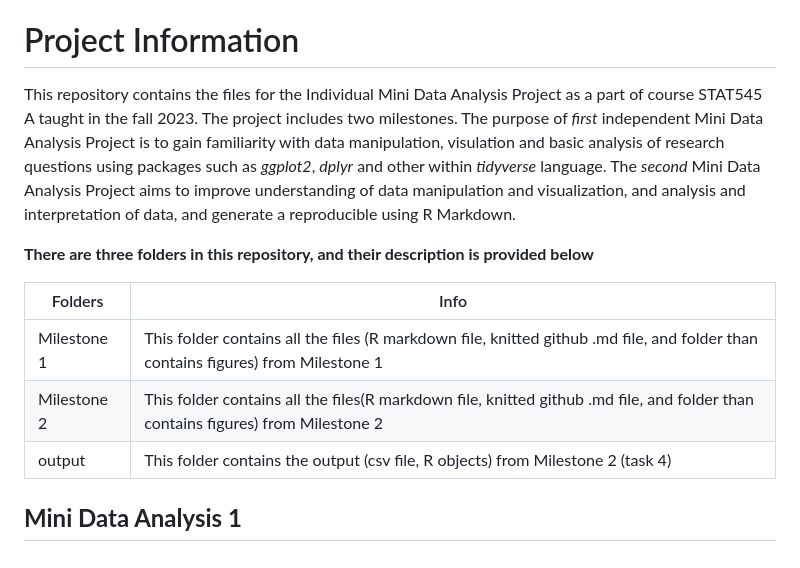
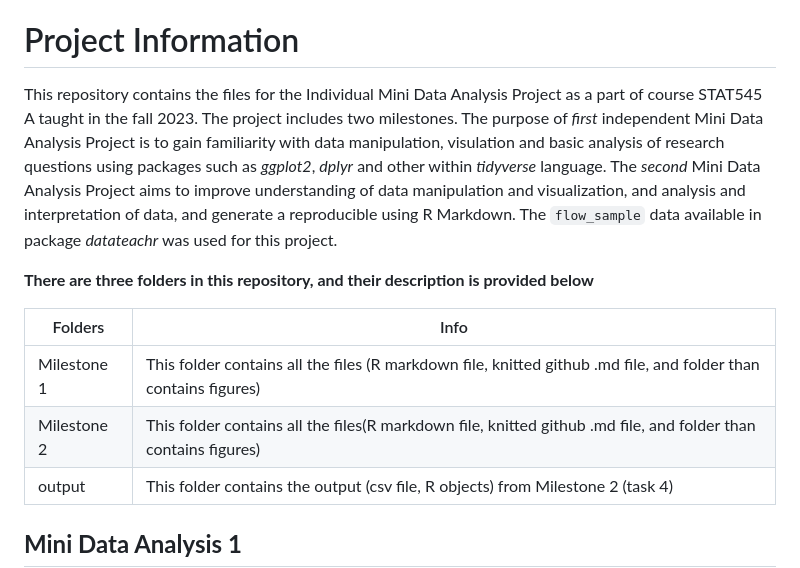
Before and after one commit to stat545ubc-2023/Gopal-Khanal-Mini-Data-Analysis, a Markdown page: README.md, the part around one of its changes. Rendered like a GitHub page.

```diff
--- a/README.md
+++ b/README.md
@@ -3,14 +3,14 @@ Gopal Khanal \
 2023-10-24
 
 # Project Information
-This repository contains the files for the Individual Mini Data Analysis Project as a part of course STAT545 A taught in the fall 2023. The project includes two milestones. The purpose of *first* independent Mini Data Analysis Project is to gain familiarity with data manipulation, visulation and basic analysis of research questions using packages such as *ggplot2*, *dplyr* and other within *tidyverse* language. The *second* Mini Data Analysis Project aims to improve understanding of data manipulation and visualization, and analysis and interpretation of data, and generate a reproducible using R Markdown.
+This repository contains the files for the Individual Mini Data Analysis Project as a part of course STAT545 A taught in the fall 2023. The project includes two milestones. The purpose of *first* independent Mini Data Analysis Project is to gain familiarity with data manipulation, visulation and basic analysis of research questions using packages such as *ggplot2*, *dplyr* and other within *tidyverse* language. The *second* Mini Data Analysis Project aims to improve understanding of data manipulation and visualization, and analysis and interpretation of data, and generate a reproducible using R Markdown. The `flow_sample` data available in package *datateachr* was used for this project.
 
 **There are three folders in this repository, and their description is provided below**
 
 Folders | Info
 --------|-------
-Milestone 1 | This folder contains all the files (R markdown file, knitted github .md file, and folder than contains figures) from Milestone 1
-Milestone 2 |  This folder contains all the files(R markdown file, knitted github .md file, and folder than contains figures) from Milestone 2
+Milestone 1 | This folder contains all the files (R markdown file, knitted github .md file, and folder than contains figures)
+Milestone 2 |  This folder contains all the files(R markdown file, knitted github .md file, and folder than contains figures)
 output | This folder contains the output (csv file, R objects) from Milestone 2 (task 4)
 
 ## **Mini Data Analysis 1**
```
Also changed, not shown: other parts of README.md (+1 -1 lines).
